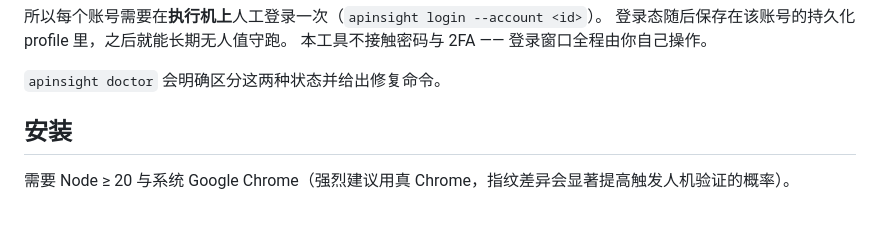
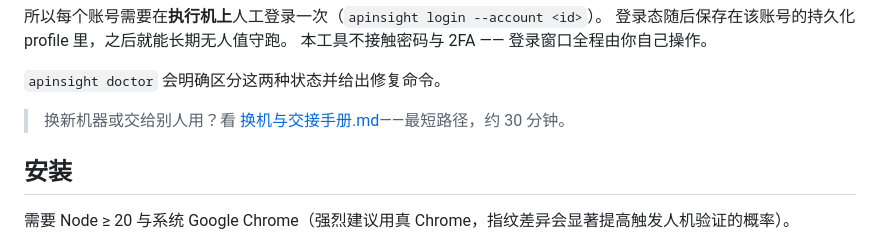
Before and after one commit to WaytoAIC/amazon-alexa-insight, a Markdown page: cli/README.md, the part around the change. GitHub-like rendering; blank space fills up the shorter version.

```diff
--- a/cli/README.md
+++ b/cli/README.md
@@ -25,6 +25,8 @@
 本工具不接触密码与 2FA —— 登录窗口全程由你自己操作。
 
 `apinsight doctor` 会明确区分这两种状态并给出修复命令。
+
+> 换新机器或交给别人用？看 [换机与交接手册.md](换机与交接手册.md)——最短路径，约 30 分钟。
 
 ## 安装
 
```
Also changed, not shown: cli/换机与交接手册.md (added, +189 -0 lines).
